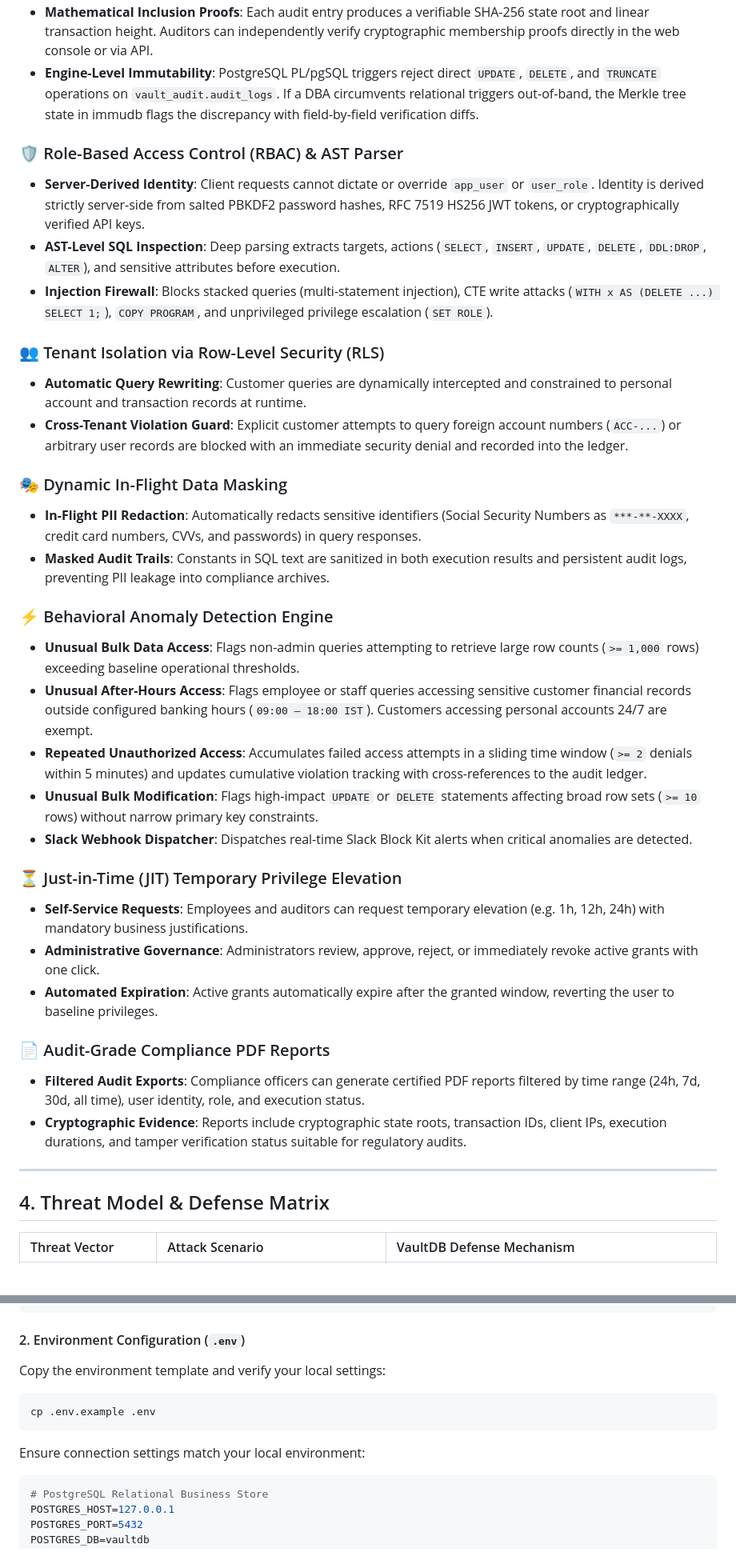
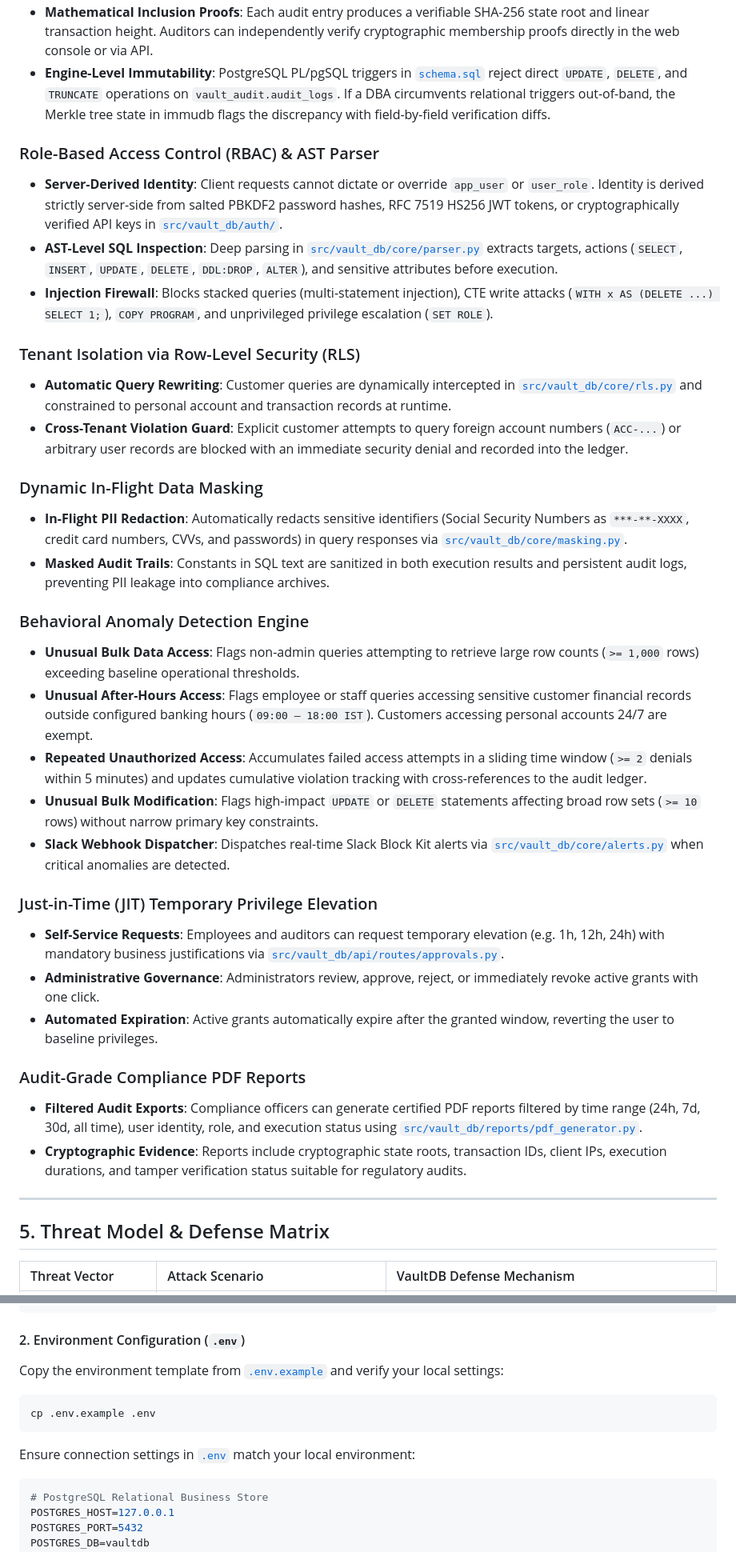
Before and after one commit to Sejal-hani/Vault_DB, a Markdown page: README.md, 2 parts joined by grey strips. Shown at 80% size. Rendered like a GitHub page.

````diff
--- a/README.md
+++ b/README.md
@@ -142,38 +166,38 @@ sequenceDiagram
 * **Mathematical Inclusion Proofs**: Each audit entry produces a verifiable SHA-256 state root and linear transaction height. Auditors can independently verify cryptographic membership proofs directly in the web console or via API.
-* **Engine-Level Immutability**: PostgreSQL PL/pgSQL triggers reject direct `UPDATE`, `DELETE`, and `TRUNCATE` operations on `vault_audit.audit_logs`. If a DBA circumvents relational triggers out-of-band, the Merkle tree state in immudb flags the discrepancy with field-by-field verification diffs.
+* **Engine-Level Immutability**: PostgreSQL PL/pgSQL triggers in [`schema.sql`](schema.sql) reject direct `UPDATE`, `DELETE`, and `TRUNCATE` operations on `vault_audit.audit_logs`. If a DBA circumvents relational triggers out-of-band, the Merkle tree state in immudb flags the discrepancy with field-by-field verification diffs.
 
-### 🛡️ Role-Based Access Control (RBAC) & AST Parser
-* **Server-Derived Identity**: Client requests cannot dictate or override `app_user` or `user_role`. Identity is derived strictly server-side from salted PBKDF2 password hashes, RFC 7519 HS256 JWT tokens, or cryptographically verified API keys.
-* **AST-Level SQL Inspection**: Deep parsing extracts targets, actions (`SELECT`, `INSERT`, `UPDATE`, `DELETE`, `DDL:DROP`, `ALTER`), and sensitive attributes before execution.
+### Role-Based Access Control (RBAC) & AST Parser
+* **Server-Derived Identity**: Client requests cannot dictate or override `app_user` or `user_role`. Identity is derived strictly server-side from salted PBKDF2 password hashes, RFC 7519 HS256 JWT tokens, or cryptographically verified API keys in [`src/vault_db/auth/`](src/vault_db/auth/).
+* **AST-Level SQL Inspection**: Deep parsing in [`src/vault_db/core/parser.py`](src/vault_db/core/parser.py) extracts targets, actions (`SELECT`, `INSERT`, `UPDATE`, `DELETE`, `DDL:DROP`, `ALTER`), and sensitive attributes before execution.
 * **Injection Firewall**: Blocks stacked queries (multi-statement injection), CTE write attacks (`WITH x AS (DELETE ...) SELECT 1;`), `COPY PROGRAM`, and unprivileged privilege escalation (`SET ROLE`).
 
-### 👥 Tenant Isolation via Row-Level Security (RLS)
-* **Automatic Query Rewriting**: Customer queries are dynamically intercepted and constrained to personal account and transaction records at runtime.
+### Tenant Isolation via Row-Level Security (RLS)
+* **Automatic Query Rewriting**: Customer queries are dynamically intercepted in [`src/vault_db/core/rls.py`](src/vault_db/core/rls.py) and constrained to personal account and transaction records at runtime.
 * **Cross-Tenant Violation Guard**: Explicit customer attempts to query foreign account numbers (`ACC-...`) or arbitrary user records are blocked with an immediate security denial and recorded into the ledger.
 
-### 🎭 Dynamic In-Flight Data Masking
-* **In-Flight PII Redaction**: Automatically redacts sensitive identifiers (Social Security Numbers as `***-**-XXXX`, credit card numbers, CVVs, and passwords) in query responses.
+### Dynamic In-Flight Data Masking
+* **In-Flight PII Redaction**: Automatically redacts sensitive identifiers (Social Security Numbers as `***-**-XXXX`, credit card numbers, CVVs, and passwords) in query responses via [`src/vault_db/core/masking.py`](src/vault_db/core/masking.py).
 * **Masked Audit Trails**: Constants in SQL text are sanitized in both execution results and persistent audit logs, preventing PII leakage into compliance archives.
 
-### ⚡ Behavioral Anomaly Detection Engine
+### Behavioral Anomaly Detection Engine
 * **Unusual Bulk Data Access**: Flags non-admin queries attempting to retrieve large row counts (`>= 1,000` rows) exceeding baseline operational thresholds.
 * **Unusual After-Hours Access**: Flags employee or staff queries accessing sensitive customer financial records outside configured banking hours (`09:00 – 18:00 IST`). Customers accessing personal accounts 24/7 are exempt.
 * **Repeated Unauthorized Access**: Accumulates failed access attempts in a sliding time window (`>= 2` denials within 5 minutes) and updates cumulative violation tracking with cross-references to the audit ledger.
 * **Unusual Bulk Modification**: Flags high-impact `UPDATE` or `DELETE` statements affecting broad row sets (`>= 10` rows) without narrow primary key constraints.
-* **Slack Webhook Dispatcher**: Dispatches real-time Slack Block Kit alerts when critical anomalies are detected.
+* **Slack Webhook Dispatcher**: Dispatches real-time Slack Block Kit alerts via [`src/vault_db/core/alerts.py`](src/vault_db/core/alerts.py) when critical anomalies are detected.
 
-### ⏳ Just-in-Time (JIT) Temporary Privilege Elevation
-* **Self-Service Requests**: Employees and auditors can request temporary elevation (e.g. 1h, 12h, 24h) with mandatory business justifications.
+### Just-in-Time (JIT) Temporary Privilege Elevation
+* **Self-Service Requests**: Employees and auditors can request temporary elevation (e.g. 1h, 12h, 24h) with mandatory business justifications via [`src/vault_db/api/routes/approvals.py`](src/vault_db/api/routes/approvals.py).
 * **Administrative Governance**: Administrators review, approve, reject, or immediately revoke active grants with one click.
 * **Automated Expiration**: Active grants automatically expire after the granted window, reverting the user to baseline privileges.
 
-### 📄 Audit-Grade Compliance PDF Reports
-* **Filtered Audit Exports**: Compliance officers can generate certified PDF reports filtered by time range (24h, 7d, 30d, all time), user identity, role, and execution status.
+### Audit-Grade Compliance PDF Reports
+* **Filtered Audit Exports**: Compliance officers can generate certified PDF reports filtered by time range (24h, 7d, 30d, all time), user identity, role, and execution status using [`src/vault_db/reports/pdf_generator.py`](src/vault_db/reports/pdf_generator.py).
 * **Cryptographic Evidence**: Reports include cryptographic state roots, transaction IDs, client IPs, execution durations, and tamper verification status suitable for regulatory audits.
 
 ---
 
-## 4. Threat Model & Defense Matrix
+## 5. Threat Model & Defense Matrix
 
 | Threat Vector | Attack Scenario | VaultDB Defense Mechanism |
 | :--- | :--- | :--- |
@@ -236,11 +260,11 @@ pip install -r requirements.txt
 ```
 
 #### 2. Environment Configuration (`.env`)
-Copy the environment template and verify your local settings:
+Copy the environment template from [`.env.example`](.env.example) and verify your local settings:
 ```bash
 cp .env.example .env
 ```
-Ensure connection settings match your local environment:
+Ensure connection settings in [`.env`](.env.example) match your local environment:
 ```ini
 # PostgreSQL Relational Business Store
 POSTGRES_HOST=127.0.0.1
````
Also changed, not shown: other parts of README.md (+57 -68 lines).
